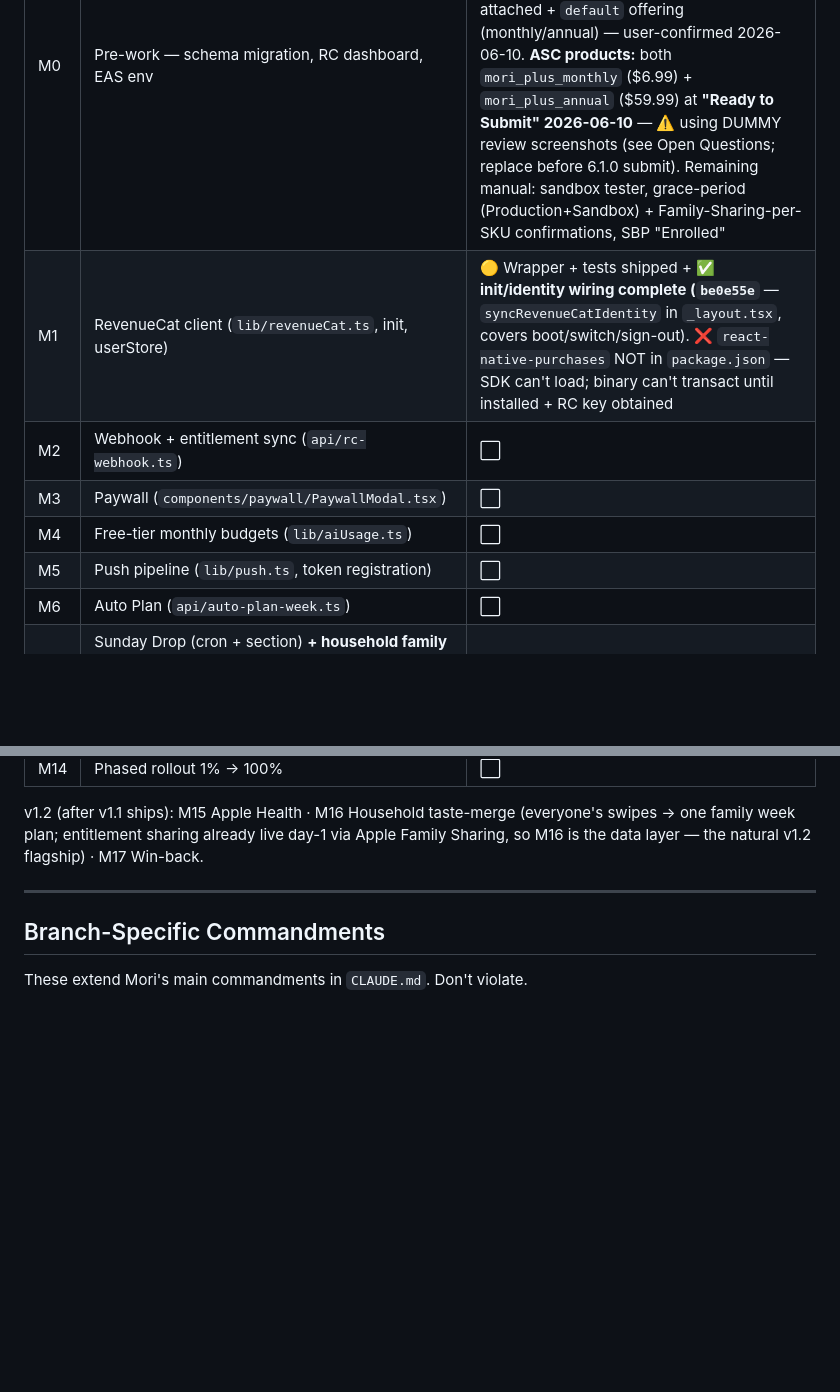
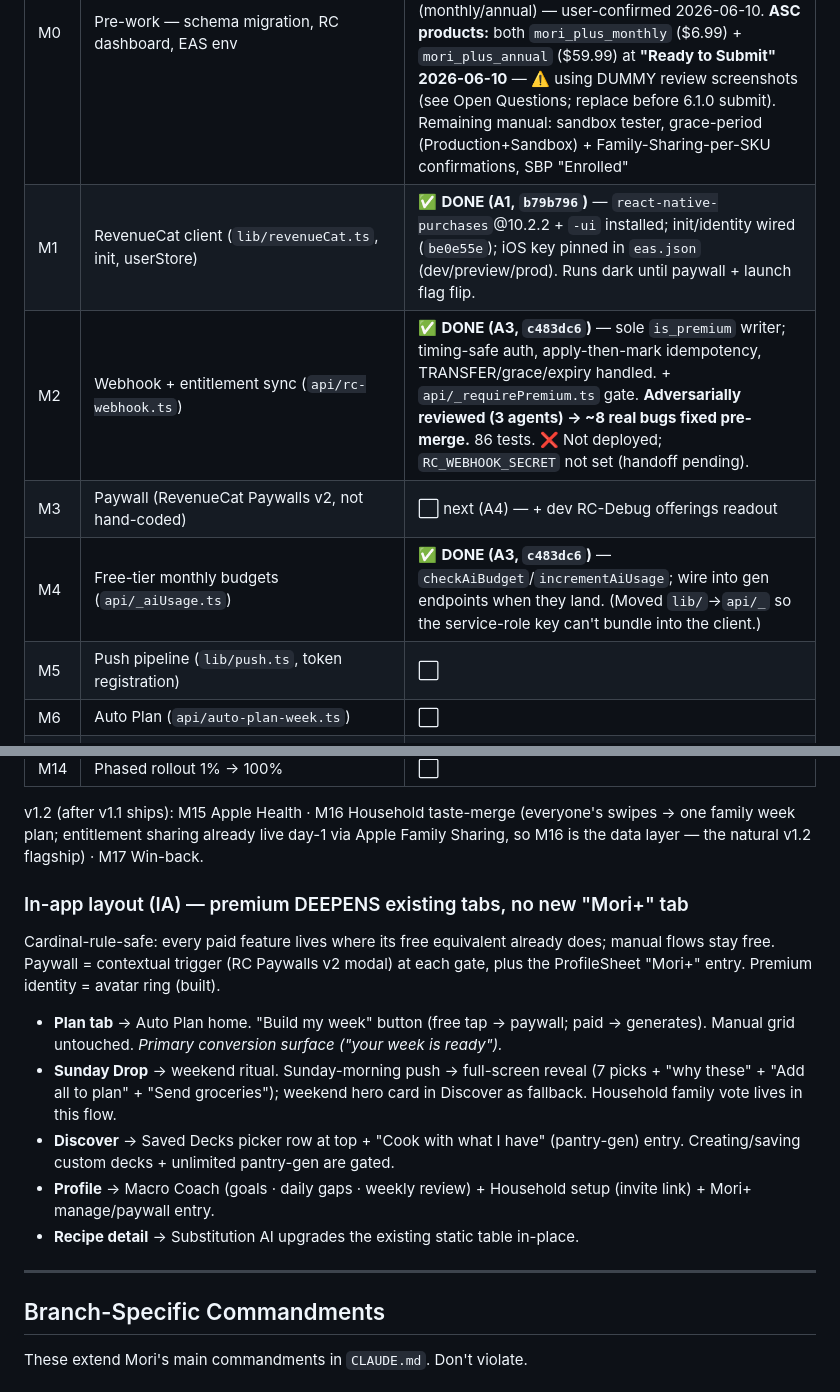
Before and after one commit to jacobmkim/Mori, a Markdown page: Claude-mori+.md, 2 parts joined by grey strips. Rendered like a GitHub page; blank space fills up the shorter version.

Commit message:
docs(mori+): A3 done in roadmap + adversarial-review commandment + in-app IA
- CLAUDE.md: new commandment - always adversarially double-check substantial/
  security-critical code with review agents BEFORE writing tests
- Claude-mori+.md: M1/M2/M4 marked done; lean in-app layout (IA) note for
  where M3-M11 features live (premium deepens existing tabs, no new tab)

```diff
--- a/Claude-mori+.md
+++ b/Claude-mori+.md
@@ -33,10 +33,10 @@ Branch: `mori-plus` · main @ `872d5e8` (the 6.0.1 base) **merged 2026-06-10 (`e
 | M | Scope | Status |
 |---|---|---|
 | M0 | Pre-work — schema migration, RC dashboard, EAS env | ✅ **Migration APPLIED to prod 2026-06-10** (`add_mori_plus_202606`) — all 9 tables + RLS live; trigger verified behaviorally. EAS env ✅ (RC key pinned, A1). **RC dashboard:** entitlement `mori_plus` + both products attached + `default` offering (monthly/annual) — user-confirmed 2026-06-10. **ASC products:** both `mori_plus_monthly` ($6.99) + `mori_plus_annual` ($59.99) at **"Ready to Submit" 2026-06-10** — ⚠️ using DUMMY review screenshots (see Open Questions; replace before 6.1.0 submit). Remaining manual: sandbox tester, grace-period (Production+Sandbox) + Family-Sharing-per-SKU confirmations, SBP "Enrolled" |
-| M1 | RevenueCat client (`lib/revenueCat.ts`, init, userStore) | 🟡 Wrapper + tests shipped + ✅ **init/identity wiring complete (`be0e55e`** — `syncRevenueCatIdentity` in `_layout.tsx`, covers boot/switch/sign-out). ❌ `react-native-purchases` NOT in `package.json` — SDK can't load; binary can't transact until installed + RC key obtained |
-| M2 | Webhook + entitlement sync (`api/rc-webhook.ts`) | ⬜ |
-| M3 | Paywall (`components/paywall/PaywallModal.tsx`) | ⬜ |
-| M4 | Free-tier monthly budgets (`lib/aiUsage.ts`) | ⬜ |
+| M1 | RevenueCat client (`lib/revenueCat.ts`, init, userStore) | ✅ **DONE (A1, `b79b796`)** — `react-native-purchases`@10.2.2 + `-ui` installed; init/identity wired (`be0e55e`); iOS key pinned in `eas.json` (dev/preview/prod). Runs dark until paywall + launch flag flip. |
+| M2 | Webhook + entitlement sync (`api/rc-webhook.ts`) | ✅ **DONE (A3, `c483dc6`)** — sole `is_premium` writer; timing-safe auth, apply-then-mark idempotency, TRANSFER/grace/expiry handled. + `api/_requirePremium.ts` gate. **Adversarially reviewed (3 agents) → ~8 real bugs fixed pre-merge.** 86 tests. ❌ Not deployed; `RC_WEBHOOK_SECRET` not set (handoff pending). |
+| M3 | Paywall (RevenueCat Paywalls v2, not hand-coded) | ⬜ next (A4) — + dev RC-Debug offerings readout |
+| M4 | Free-tier monthly budgets (`api/_aiUsage.ts`) | ✅ **DONE (A3, `c483dc6`)** — `checkAiBudget`/`incrementAiUsage`; wire into gen endpoints when they land. (Moved `lib/`→`api/_` so the service-role key can't bundle into the client.) |
 | M5 | Push pipeline (`lib/push.ts`, token registration) | ⬜ |
 | M6 | Auto Plan (`api/auto-plan-week.ts`) | ⬜ |
 | M7 | Sunday Drop (cron + section) **+ household family vote (stretch, CUT-FIRST if slipping)** — `households`/`household_members` tables, owner invite link (`mori://household/join/{code}` — Apple never exposes the family graph, linking is ours), members swipe-vote drop candidates, majority fills week, ties → cook decides | ⬜ |
@@ -49,6 +49,14 @@ Branch: `mori-plus` · main @ `872d5e8` (the 6.0.1 base) **merged 2026-06-10 (`e
 | M14 | Phased rollout 1% → 100% | ⬜ |
 
 v1.2 (after v1.1 ships): M15 Apple Health · M16 Household taste-merge (everyone's swipes → one family week plan; entitlement sharing already live day-1 via Apple Family Sharing, so M16 is the data layer — the natural v1.2 flagship) · M17 Win-back.
+
+### In-app layout (IA) — premium DEEPENS existing tabs, no new "Mori+" tab
+Cardinal-rule-safe: every paid feature lives where its free equivalent already does; manual flows stay free. Paywall = contextual trigger (RC Paywalls v2 modal) at each gate, plus the ProfileSheet "Mori+" entry. Premium identity = avatar ring (built).
+- **Plan tab** → Auto Plan home. "Build my week" button (free tap → paywall; paid → generates). Manual grid untouched. *Primary conversion surface ("your week is ready").*
+- **Sunday Drop** → weekend ritual. Sunday-morning push → full-screen reveal (7 picks + "why these" + "Add all to plan" + "Send groceries"); weekend hero card in Discover as fallback. Household family vote lives in this flow.
+- **Discover** → Saved Decks picker row at top + "Cook with what I have" (pantry-gen) entry. Creating/saving custom decks + unlimited pantry-gen are gated.
+- **Profile** → Macro Coach (goals · daily gaps · weekly review) + Household setup (invite link) + Mori+ manage/paywall entry.
+- **Recipe detail** → Substitution AI upgrades the existing static table in-place.
 
 ---
 
```
Also changed, not shown: CLAUDE.md (+1 -0 lines).
